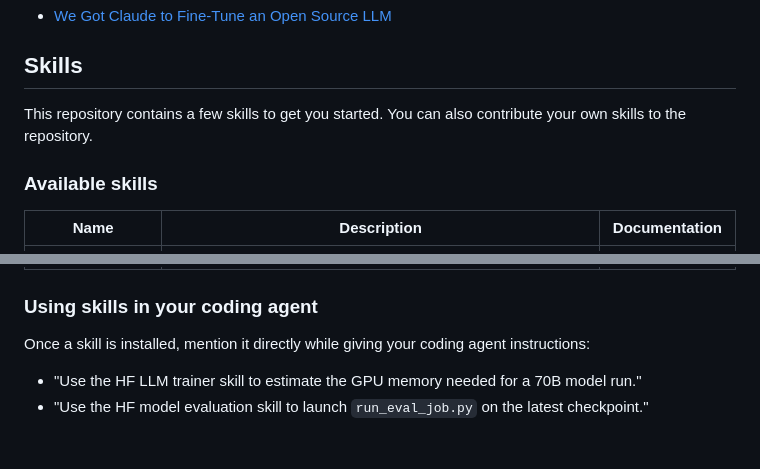
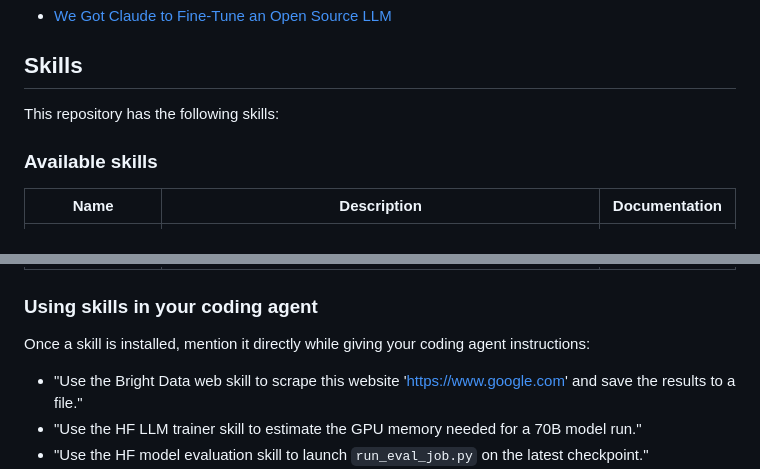
Before and after one commit to sitammeur/ml-agent-skills, a Markdown page: README.md, 2 parts joined by grey strips. Drawn GitHub-style; blank space fills up the shorter version.

```diff
--- a/README.md
+++ b/README.md
@@ -37,7 +37,7 @@ Follow the following blog post for more information:
 
 ## Skills
 
-This repository contains a few skills to get you started. You can also contribute your own skills to the repository.
+This repository has the following skills:
 
 ### Available skills
 
@@ -60,6 +60,7 @@ This repository contains a few skills to get you started. You can also contribut
 
 Once a skill is installed, mention it directly while giving your coding agent instructions:
 
+- "Use the Bright Data web skill to scrape this website 'https://www.google.com' and save the results to a file."
 - "Use the HF LLM trainer skill to estimate the GPU memory needed for a 70B model run."
 - "Use the HF model evaluation skill to launch `run_eval_job.py` on the latest checkpoint."
 - "Use the HF dataset creator skill to draft new few-shot classification templates."
```
Also changed, not shown: other parts of README.md (+1 -1 lines).
